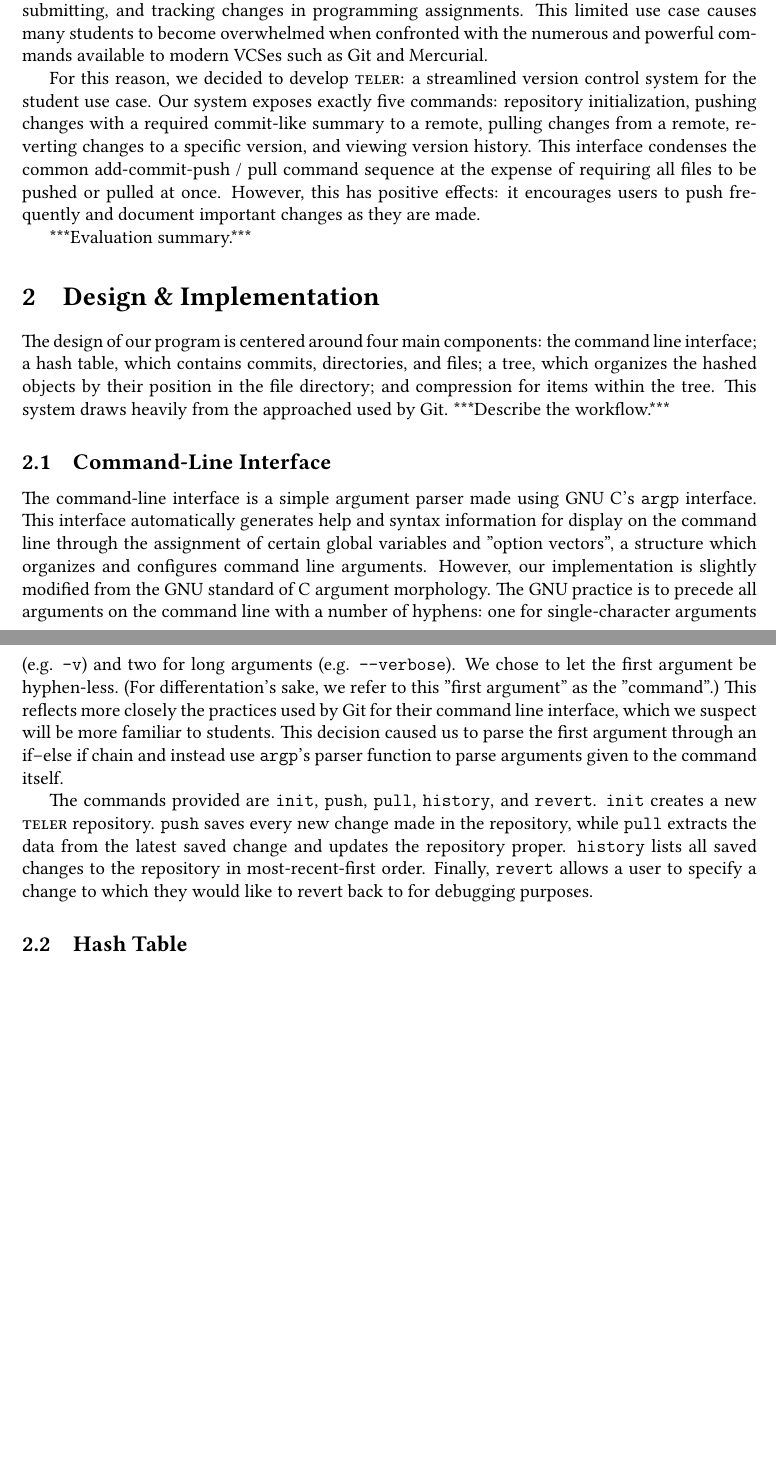
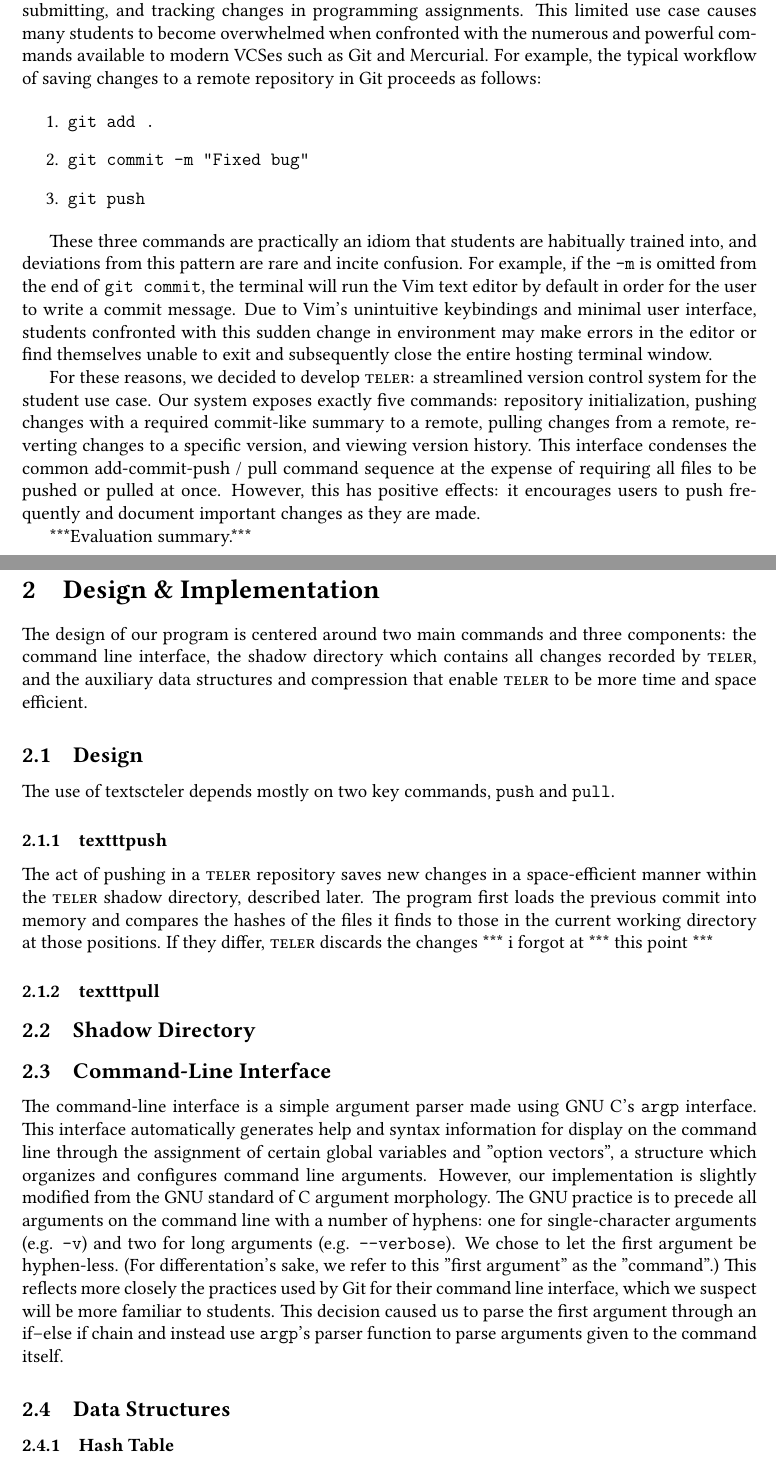
Before and after one commit to zsusag/Teler, a LaTeX document (papers/report/report.tex): two parts of pages 1 and 2 of 2 before the commit and two parts of pages 1 and 2 of 3 after it, joined at a grey line, cut so that both start at the same text, the shorter picture padded with empty space. Compiled offline with pdfLaTeX.

Commit message:
Readd overview, design, push updates

```diff
--- a/papers/report/report.tex
+++ b/papers/report/report.tex
@@ -30,9 +30,25 @@ and industry for software development and production, in educational contexts
 they typically service a narrower use case: saving, submitting, and tracking
 changes in programming assignments. This limited use case causes many students
 to become overwhelmed when confronted with the numerous and powerful commands
-available to modern VCSes such as Git and Mercurial.
+available to modern VCSes such as Git and Mercurial. For example, the typical
+workflow of saving changes to a remote repository in Git proceeds as follows:
 
-For this reason, we decided to develop \textsc{teler}: a streamlined version
+\begin{enumerate}
+  \item \texttt{git add .}
+  \item \texttt{git commit -m "Fixed bug"}
+  \item \texttt{git push}
+\end{enumerate}
+
+These three commands are practically an idiom that students are habitually
+trained into, and deviations from this pattern are rare and incite confusion.
+For example, if the \texttt{-m} is omitted from the end of \texttt{git commit},
+the terminal will run the Vim text editor by default in order for the user to
+write a commit message. Due to Vim's unintuitive keybindings and minimal user
+interface, students confronted with this sudden change in environment may make
+errors in the editor or find themselves unable to exit and subsequently close
+the entire hosting terminal window.
+
+For these reasons, we decided to develop \textsc{teler}: a streamlined version
 control system for the student use case. Our system exposes exactly five
 commands: repository initialization, pushing changes with a required commit-like
 summary to a remote, pulling changes from a remote, reverting changes to a
@@ -45,12 +61,31 @@ are made.
 ***Evaluation summary.***
 
 \section{Design \& Implementation}
-\label{sec:design}
-The design of our program is centered around four main components: the command
-line interface; a hash table, which contains commits, directories, and files; a
-tree, which organizes the hashed objects by their position in the file
-directory; and compression for items within the tree. This system draws heavily
-from the approached used by Git. ***Describe the workflow.***
+\label{sec:desimp}
+The design of our program is centered around two main commands and three
+components: the command line interface, the shadow directory which contains all
+changes recorded by \textsc{teler}, and the auxiliary data structures and
+compression that enable \textsc{teler} to be more time and space efficient.
+
+\subsection{Design}
+\label{subsec:design}
+The use of textsc{teler} depends mostly on two key commands, \texttt{push} and
+\texttt{pull}.
+
+\subsubsection{texttt{push}}
+\label{subsubsec:push}
+The act of pushing in a \textsc{teler} repository saves new changes in a
+space-efficient manner within the \textsc{teler} shadow directory, described
+later. The program first loads the previous commit into memory and compares the
+hashes of the files it finds to those in the current working directory at those
+positions. If they differ, \textsc{teler} discards the changes *** i forgot at
+*** this point ***
+
+\subsubsection{texttt{pull}}
+\label{subsubsec:pull}
+
+\subsection{Shadow Directory}
+\label{subsec:shadowdir}
 
 \subsection{Command-Line Interface}
 \label{subsec:cli}
@@ -71,14 +106,7 @@ caused us to parse the first argument through an if--else if chain and instead
 use \texttt{argp}'s parser function to parse arguments given to the command
 itself.
 
-The commands provided are \texttt{init}, \texttt{push}, \texttt{pull},
-\texttt{history}, and \texttt{revert}. \texttt{init} creates a new
-\textsc{teler} repository. \texttt{push} saves every new change made in the
-repository, while \texttt{pull} extracts the data from the latest saved change
-and updates the repository proper. \texttt{history} lists all saved changes to
-the repository in most-recent-first order. Finally, \texttt{revert} allows a
-user to specify a change to which they would like to revert back to for
-debugging purposes.
+\subsection{Data Structures}
+\label{subsec:datastructures}
 
-\subsection{Hash Table}
-\label{subsec:hashtable}
+\subsubsection{Hash Table}
```
Also changed, not shown: papers/report/report.tex (5 more changed lines).
